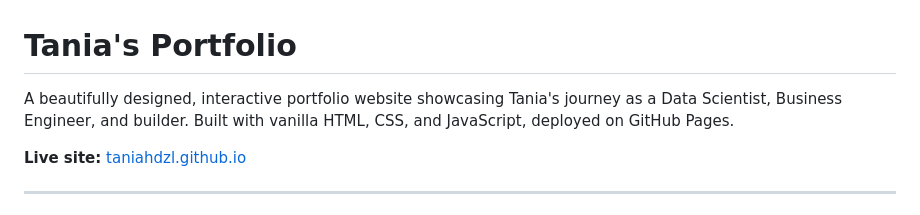
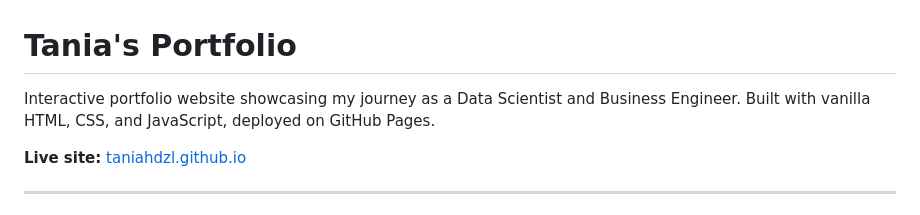
Before and after one commit to taniahdzl/taniahdzl.github.io, a Markdown page: README.md, the part around the change. Drawn GitHub-style.

Commit message:
Revise README description for clarity and brevity
Updated the description to be more concise and personal.

```diff
--- a/README.md
+++ b/README.md
@@ -1,6 +1,7 @@
 # Tania's Portfolio
 
-A beautifully designed, interactive portfolio website showcasing Tania's journey as a Data Scientist, Business Engineer, and builder. Built with vanilla HTML, CSS, and JavaScript, deployed on GitHub Pages.
+Interactive portfolio website showcasing my journey as a Data Scientist and Business Engineer.
+Built with vanilla HTML, CSS, and JavaScript, deployed on GitHub Pages.
 
 **Live site:** [taniahdzl.github.io](https://taniahdzl.github.io)
 
```
